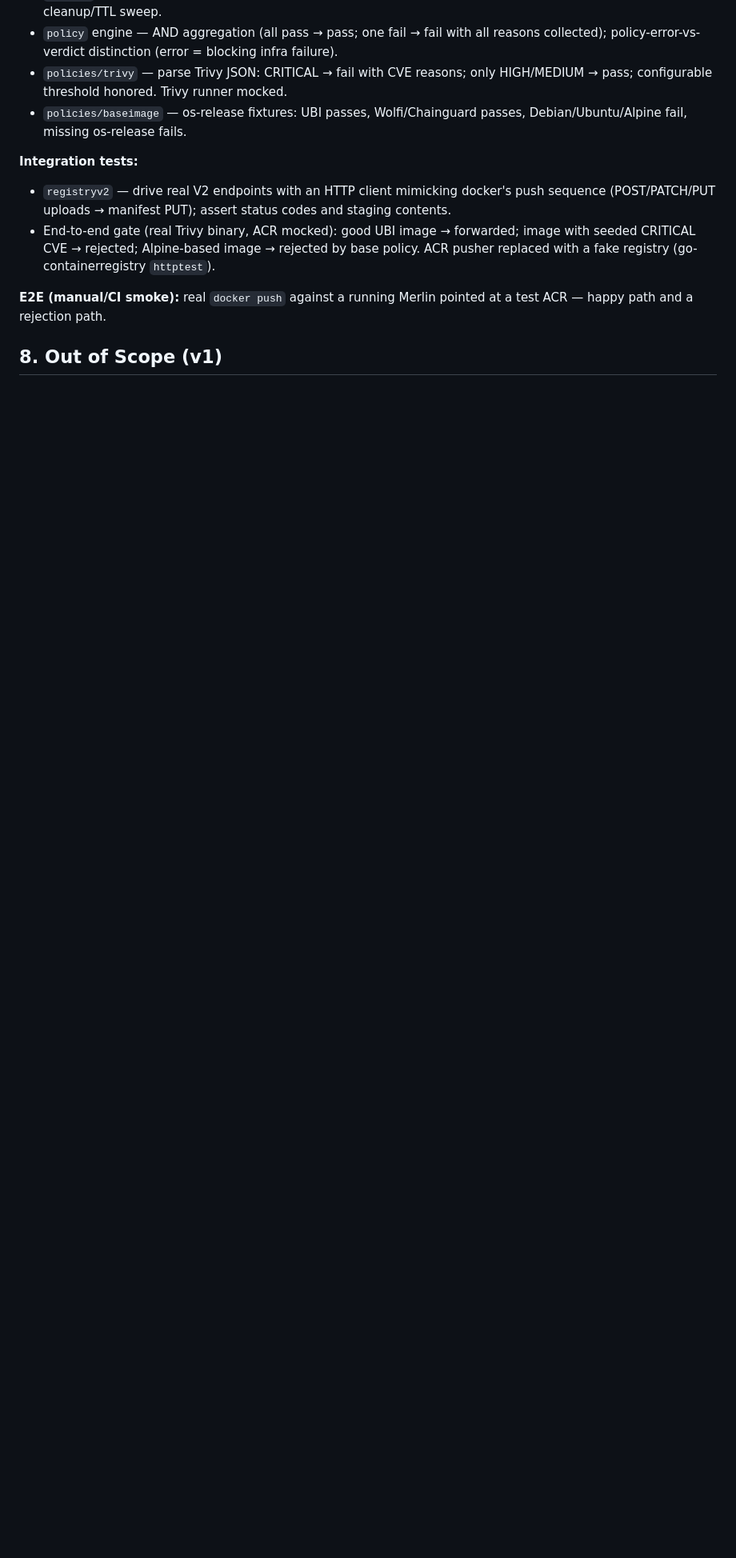
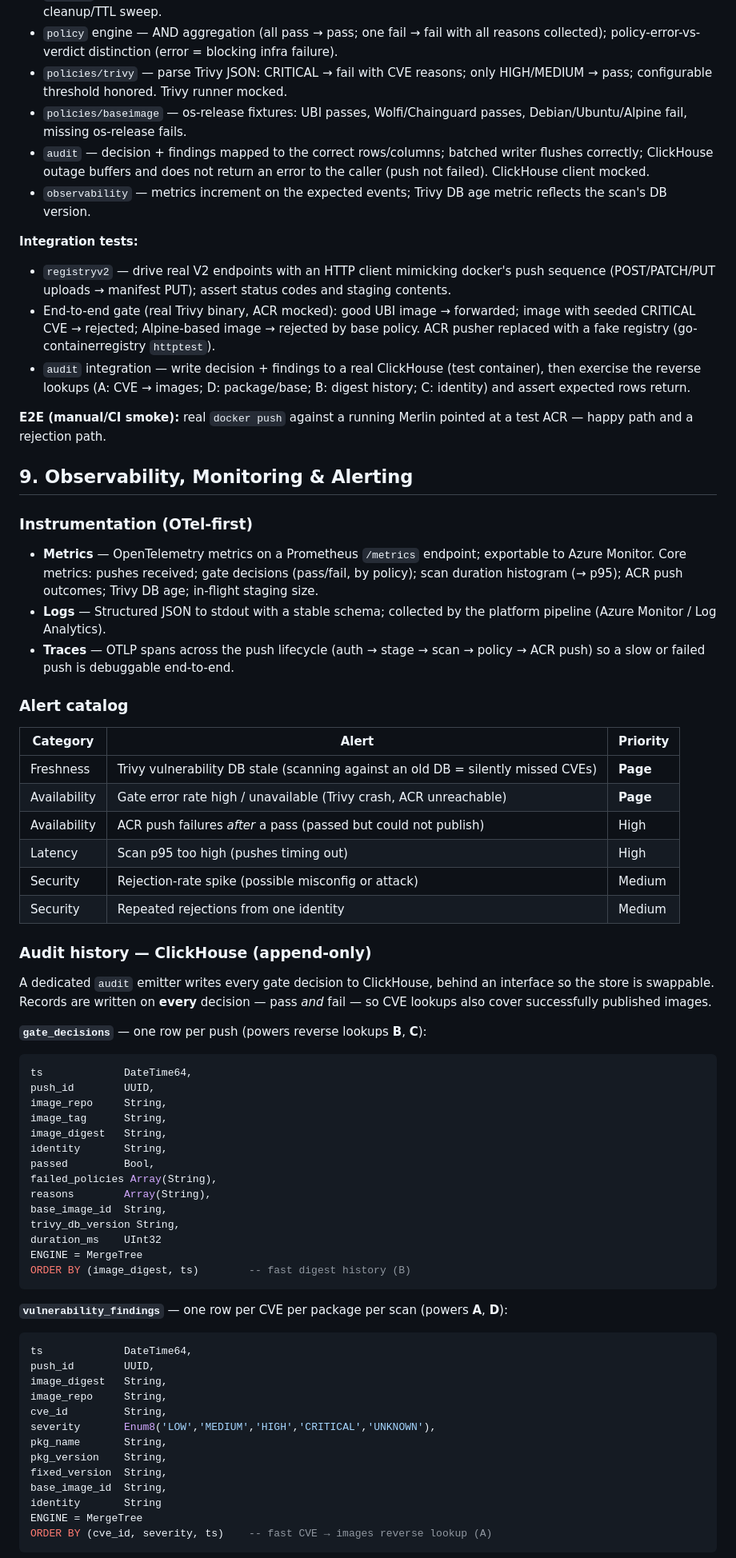
Before and after one commit to my-github-handle/merlin, a Markdown page: docs/specs/2026-06-23-merlin-proxy-design.md, the part around one of its changes. Shown at 80% size. Rendered like a GitHub page; blank space fills up the shorter version.

Commit message:
docs: add observability, monitoring, alerting & ClickHouse audit history to spec

````diff
--- a/docs/specs/2026-06-23-merlin-proxy-design.md
+++ b/docs/specs/2026-06-23-merlin-proxy-design.md
@@ -181,6 +189,11 @@ pusher sit behind interfaces so they are mockable.
   HIGH/MEDIUM → pass; configurable threshold honored. Trivy runner mocked.
 - `policies/baseimage` — os-release fixtures: UBI passes, Wolfi/Chainguard passes,
   Debian/Ubuntu/Alpine fail, missing os-release fails.
+- `audit` — decision + findings mapped to the correct rows/columns; batched writer
+  flushes correctly; ClickHouse outage buffers and does not return an error to the
+  caller (push not failed). ClickHouse client mocked.
+- `observability` — metrics increment on the expected events; Trivy DB age metric
+  reflects the scan's DB version.
 
 **Integration tests:**
 - `registryv2` — drive real V2 endpoints with an HTTP client mimicking docker's push
@@ -189,8 +202,77 @@ pusher sit behind interfaces so they are mockable.
 - End-to-end gate (real Trivy binary, ACR mocked): good UBI image → forwarded; image
   with seeded CRITICAL CVE → rejected; Alpine-based image → rejected by base policy.
   ACR pusher replaced with a fake registry (go-containerregistry `httptest`).
+- `audit` integration — write decision + findings to a real ClickHouse (test
+  container), then exercise the reverse lookups (A: CVE → images; D: package/base;
+  B: digest history; C: identity) and assert expected rows return.
 
 **E2E (manual/CI smoke):** real `docker push` against a running Merlin pointed at a
 test ACR — happy path and a rejection path.
 
-## 8. Out of Scope (v1)
+## 9. Observability, Monitoring & Alerting
+
+### Instrumentation (OTel-first)
+
+- **Metrics** — OpenTelemetry metrics on a Prometheus `/metrics` endpoint;
+  exportable to Azure Monitor. Core metrics: pushes received; gate decisions
+  (pass/fail, by policy); scan duration histogram (→ p95); ACR push outcomes;
+  Trivy DB age; in-flight staging size.
+- **Logs** — Structured JSON to stdout with a stable schema; collected by the
+  platform pipeline (Azure Monitor / Log Analytics).
+- **Traces** — OTLP spans across the push lifecycle (auth → stage → scan → policy
+  → ACR push) so a slow or failed push is debuggable end-to-end.
+
+### Alert catalog
+
+| Category | Alert | Priority |
+|---|---|---|
+| Freshness | Trivy vulnerability DB stale (scanning against an old DB = silently missed CVEs) | **Page** |
+| Availability | Gate error rate high / unavailable (Trivy crash, ACR unreachable) | **Page** |
+| Availability | ACR push failures *after* a pass (passed but could not publish) | High |
+| Latency | Scan p95 too high (pushes timing out) | High |
+| Security | Rejection-rate spike (possible misconfig or attack) | Medium |
+| Security | Repeated rejections from one identity | Medium |
+
+### Audit history — ClickHouse (append-only)
+
+A dedicated `audit` emitter writes every gate decision to ClickHouse, behind an
+interface so the store is swappable. Records are written on **every** decision —
+pass *and* fail — so CVE lookups also cover successfully published images.
+
+**`gate_decisions`** — one row per push (powers reverse lookups **B**, **C**):
+
+```sql
+ts             DateTime64,
+push_id        UUID,
+image_repo     String,
+image_tag      String,
+image_digest   String,
+identity       String,
+passed         Bool,
+failed_policies Array(String),
+reasons        Array(String),
+base_image_id  String,
+trivy_db_version String,
+duration_ms    UInt32
+ENGINE = MergeTree
+ORDER BY (image_digest, ts)        -- fast digest history (B)
+```
+
+**`vulnerability_findings`** — one row per CVE per package per scan (powers **A**, **D**):
+
+```sql
+ts             DateTime64,
+push_id        UUID,
+image_digest   String,
+image_repo     String,
+cve_id         String,
+severity       Enum8('LOW','MEDIUM','HIGH','CRITICAL','UNKNOWN'),
+pkg_name       String,
+pkg_version    String,
+fixed_version  String,
+base_image_id  String,
+identity       String
+ENGINE = MergeTree
+ORDER BY (cve_id, severity, ts)    -- fast CVE → images reverse lookup (A)
+```
+
````
Also changed, not shown: other parts of docs/specs/2026-06-23-merlin-proxy-design.md (+25 -1 lines).
